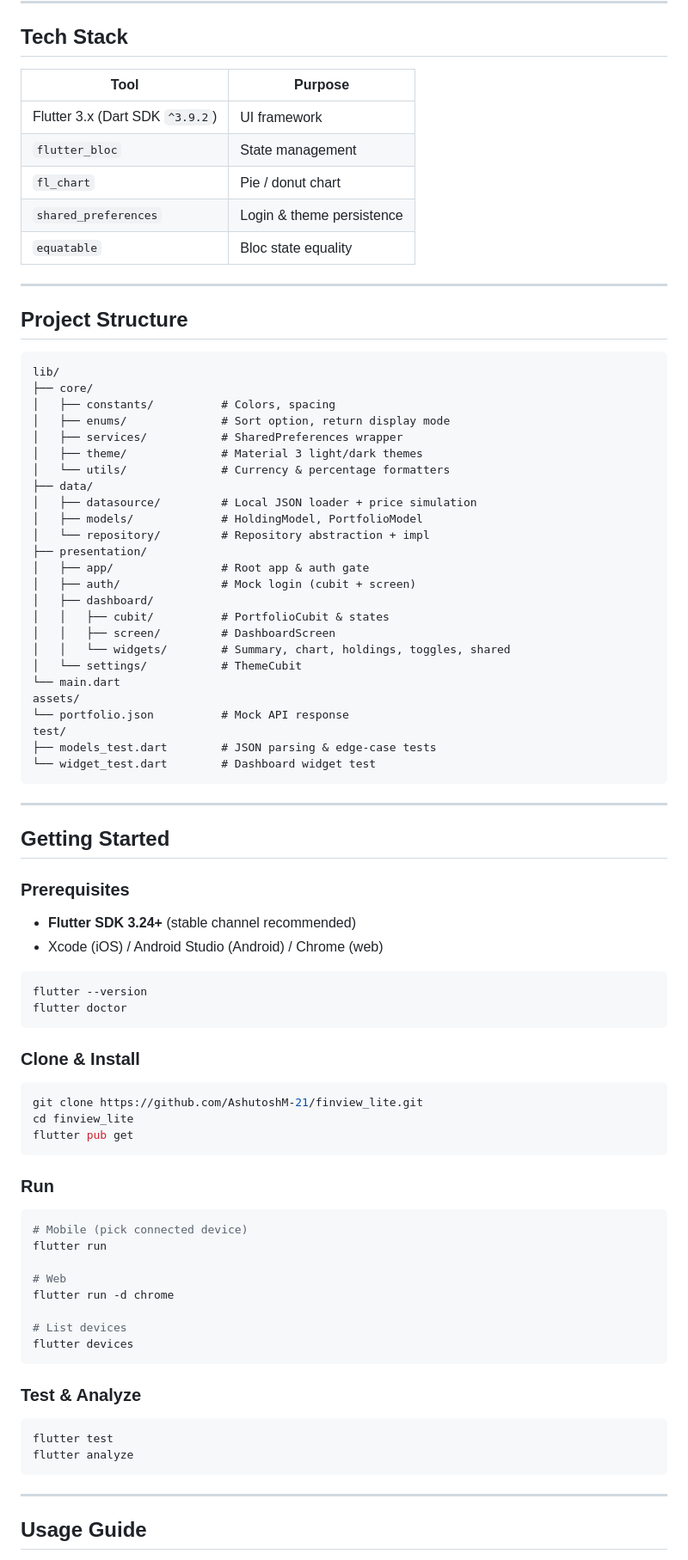
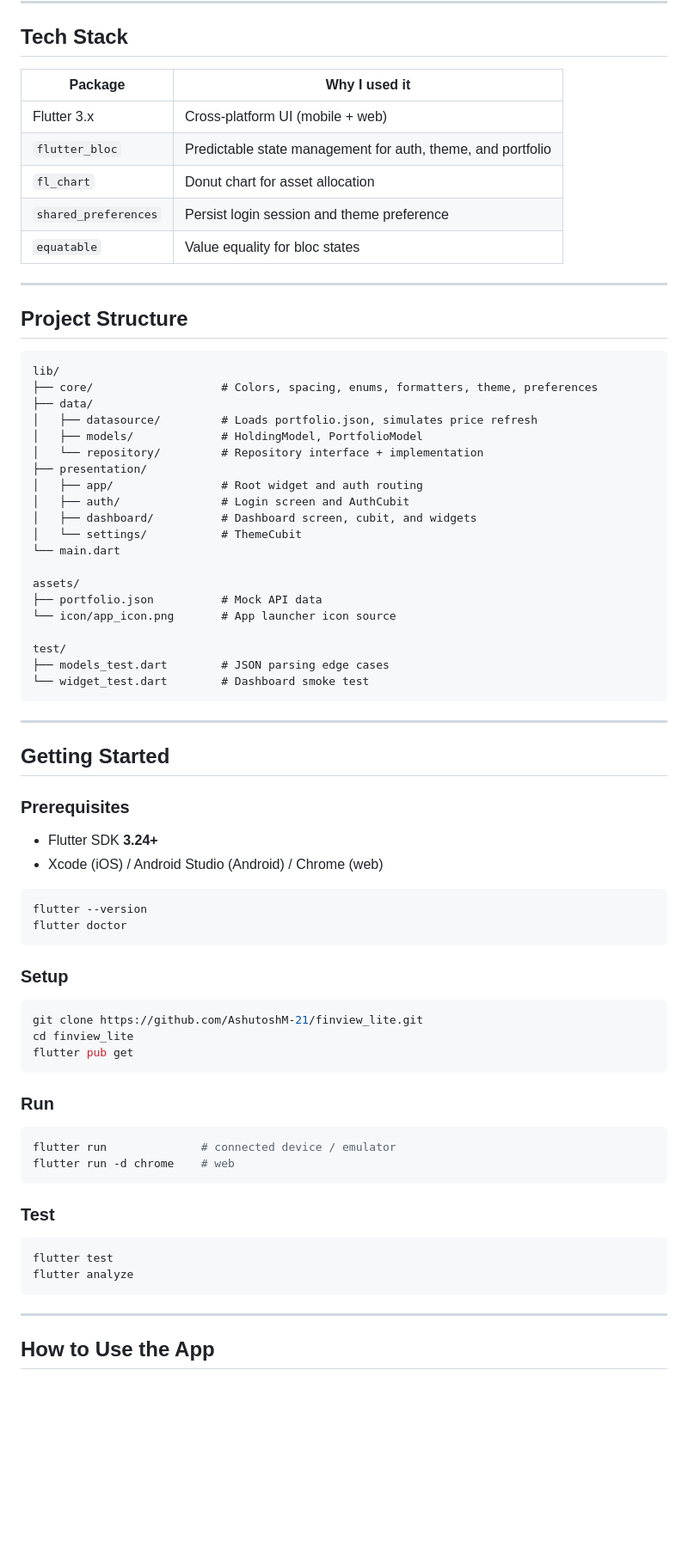
Before and after one commit to AshutoshM-21/finview_lite, a Markdown page: README.md, the part around one of its changes. Shown at 86% size. Rendered like a GitHub page; blank space fills up the shorter version.

````diff
--- a/README.md
+++ b/README.md
@@ -58,13 +63,13 @@ Repository: **https://github.com/AshutoshM-21/finview_lite**
 
 ## Tech Stack
 
-| Tool | Purpose |
-|------|---------|
-| Flutter 3.x (Dart SDK `^3.9.2`) | UI framework |
-| `flutter_bloc` | State management |
-| `fl_chart` | Pie / donut chart |
-| `shared_preferences` | Login & theme persistence |
-| `equatable` | Bloc state equality |
+| Package | Why I used it |
+|---------|---------------|
+| Flutter 3.x | Cross-platform UI (mobile + web) |
+| `flutter_bloc` | Predictable state management for auth, theme, and portfolio |
+| `fl_chart` | Donut chart for asset allocation |
+| `shared_preferences` | Persist login session and theme preference |
+| `equatable` | Value equality for bloc states |
 
 ---
 
@@ -72,30 +77,25 @@ Repository: **https://github.com/AshutoshM-21/finview_lite**
 
 ```
 lib/
-├── core/
-│   ├── constants/          # Colors, spacing
-│   ├── enums/              # Sort option, return display mode
-│   ├── services/           # SharedPreferences wrapper
-│   ├── theme/              # Material 3 light/dark themes
-│   └── utils/              # Currency & percentage formatters
+├── core/                   # Colors, spacing, enums, formatters, theme, preferences
 ├── data/
-│   ├── datasource/         # Local JSON loader + price simulation
+│   ├── datasource/         # Loads portfolio.json, simulates price refresh
 │   ├── models/             # HoldingModel, PortfolioModel
-│   └── repository/         # Repository abstraction + impl
+│   └── repository/         # Repository interface + implementation
 ├── presentation/
-│   ├── app/                # Root app & auth gate
-│   ├── auth/               # Mock login (cubit + screen)
-│   ├── dashboard/
-│   │   ├── cubit/          # PortfolioCubit & states
-│   │   ├── screen/         # DashboardScreen
-│   │   └── widgets/        # Summary, chart, holdings, toggles, shared
+│   ├── app/                # Root widget and auth routing
+│   ├── auth/               # Login screen and AuthCubit
+│   ├── dashboard/          # Dashboard screen, cubit, and widgets
 │   └── settings/           # ThemeCubit
 └── main.dart
+
 assets/
-└── portfolio.json          # Mock API response
+├── portfolio.json          # Mock API data
+└── icon/app_icon.png       # App launcher icon source
+
 test/
-├── models_test.dart        # JSON parsing & edge-case tests
-└── widget_test.dart        # Dashboard widget test
+├── models_test.dart        # JSON parsing edge cases
+└── widget_test.dart        # Dashboard smoke test
 ```
 
 ---
@@ -104,7 +104,7 @@ test/
 
 ### Prerequisites
 
-- **Flutter SDK 3.24+** (stable channel recommended)
+- Flutter SDK **3.24+**
 - Xcode (iOS) / Android Studio (Android) / Chrome (web)
 
 ```bash
@@ -112,7 +112,7 @@ flutter --version
 flutter doctor
 ```
 
-### Clone & Install
+### Setup
 
 ```bash
 git clone https://github.com/AshutoshM-21/finview_lite.git
@@ -123,17 +123,11 @@ flutter pub get
 ### Run
 
 ```bash
-# Mobile (pick connected device)
-flutter run
-
-# Web
-flutter run -d chrome
-
-# List devices
-flutter devices
+flutter run              # connected device / emulator
+flutter run -d chrome    # web
 ```
 
-### Test & Analyze
+### Test
 
 ```bash
 flutter test
@@ -142,5 +136,5 @@ flutter analyze
 
 ---
 
-## Usage Guide
+## How to Use the App
 
````
Also changed, not shown: other parts of README.md (+72 -108 lines).
